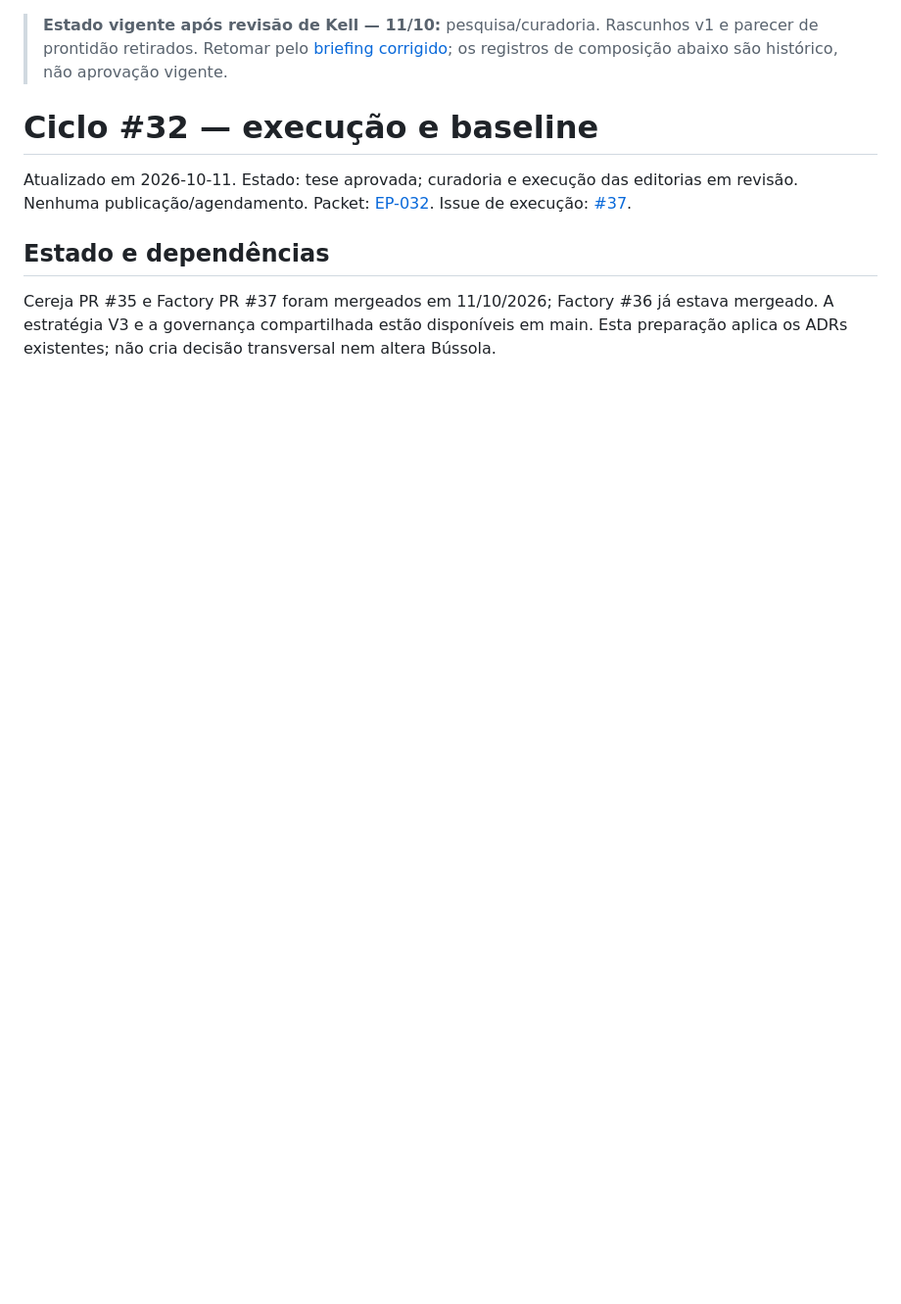
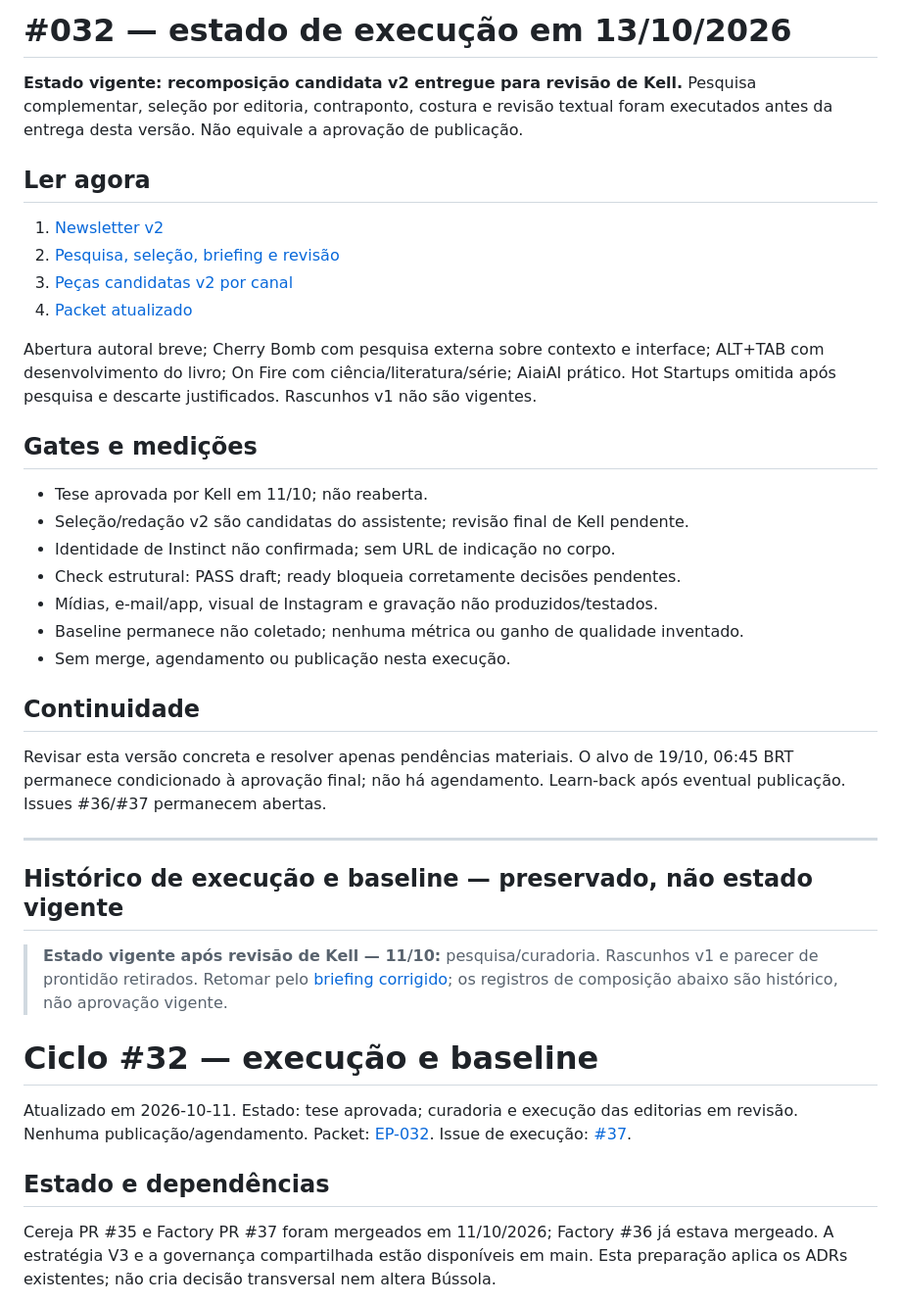
Before and after one commit to eusouakell/cereja-editorial-engine, a Markdown page: growth/cycles/032-context-engineering.md, the part around the change. Shown at 98% size. GitHub-like rendering; blank space fills up the shorter version.

Commit message:
editorial: advance cycle 32 to reviewed v2 candidate with recoverable handoff

```diff
--- a/growth/cycles/032-context-engineering.md
+++ b/growth/cycles/032-context-engineering.md
@@ -1,3 +1,36 @@
+# #032 — estado de execução em 13/10/2026
+
+**Estado vigente: recomposição candidata v2 entregue para revisão de Kell.**
+Pesquisa complementar, seleção por editoria, contraponto, costura e revisão textual foram executados antes da entrega desta versão. Não equivale a aprovação de publicação.
+
+## Ler agora
+
+1. [Newsletter v2](../../drafts/032-v2.md)
+2. [Pesquisa, seleção, briefing e revisão](032-curation-review-v2.md)
+3. [Peças candidatas v2 por canal](032-channel-candidates-v2.md)
+4. [Packet atualizado](../../packets/EP-032-context-engineering.md)
+
+Abertura autoral breve; Cherry Bomb com pesquisa externa sobre contexto e interface; ALT+TAB com desenvolvimento do livro; On Fire com ciência/literatura/série; AiaiAI prático. Hot Startups omitida após pesquisa e descarte justificados. Rascunhos v1 não são vigentes.
+
+## Gates e medições
+
+- Tese aprovada por Kell em 11/10; não reaberta.
+- Seleção/redação v2 são candidatas do assistente; revisão final de Kell pendente.
+- Identidade de Instinct não confirmada; sem URL de indicação no corpo.
+- Check estrutural: PASS draft; ready bloqueia corretamente decisões pendentes.
+- Mídias, e-mail/app, visual de Instagram e gravação não produzidos/testados.
+- Baseline permanece não coletado; nenhuma métrica ou ganho de qualidade inventado.
+- Sem merge, agendamento ou publicação nesta execução.
+
+## Continuidade
+
+Revisar esta versão concreta e resolver apenas pendências materiais. O alvo de 19/10, 06:45 BRT permanece condicionado à aprovação final; não há agendamento.
+Learn-back após eventual publicação. Issues #36/#37 permanecem abertas.
+
+---
+
+## Histórico de execução e baseline — preservado, não estado vigente
+
 > **Estado vigente após revisão de Kell — 11/10:** pesquisa/curadoria. Rascunhos v1 e parecer de prontidão retirados. Retomar pelo [briefing corrigido](032-editorial-brief-v2.md); os registros de composição abaixo são histórico, não aprovação vigente.
 
 # Ciclo #32 — execução e baseline
```
